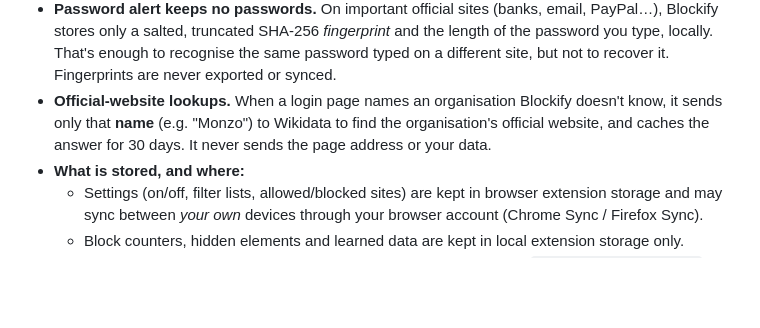
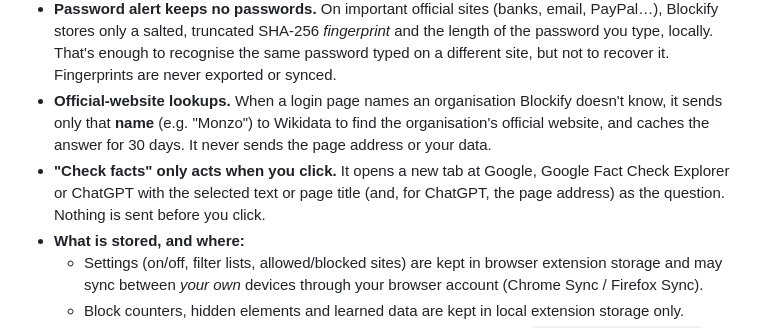
Before and after one commit to r00tmebaby/NanaGuard, a Markdown page: PRIVACY.md, the part around the change. GitHub-like rendering; blank space fills up the shorter version.

```diff
--- a/PRIVACY.md
+++ b/PRIVACY.md
@@ -9,6 +9,7 @@ Blockify does **not** collect, transmit, sell or share any personal data.
 - **Smart detection learns locally.** When Blockify spots an ad, it stores that element's CSS selector for the site, plus the ad company's domain and the sites it was seen on (at most 10 per company), in local extension storage. This never leaves your computer. You can review or erase it under Settings → Smart.
 - **Password alert keeps no passwords.** On important official sites (banks, email, PayPal…), Blockify stores only a salted, truncated SHA-256 *fingerprint* and the length of the password you type, locally. That's enough to recognise the same password typed on a different site, but not to recover it. Fingerprints are never exported or synced.
 - **Official-website lookups.** When a login page names an organisation Blockify doesn't know, it sends only that **name** (e.g. "Monzo") to Wikidata to find the organisation's official website, and caches the answer for 30 days. It never sends the page address or your data.
+- **"Check facts" only acts when you click.** It opens a new tab at Google, Google Fact Check Explorer or ChatGPT with the selected text or page title (and, for ChatGPT, the page address) as the question. Nothing is sent before you click.
 - **What is stored, and where:**
   - Settings (on/off, filter lists, allowed/blocked sites) are kept in browser extension storage and may sync between *your own* devices through your browser account (Chrome Sync / Firefox Sync).
   - Block counters, hidden elements and learned data are kept in local extension storage only.
```
Also changed, not shown: README.md (+16 -7 lines), docs/screenshots/settings-ads.png, docs/screenshots/settings-protection.png, docs/screenshots/settings-smart.png, docs/screenshots/warning-deepfake.png (added), docs/screenshots/youtube-check-facts.png (added), 11 other files.
